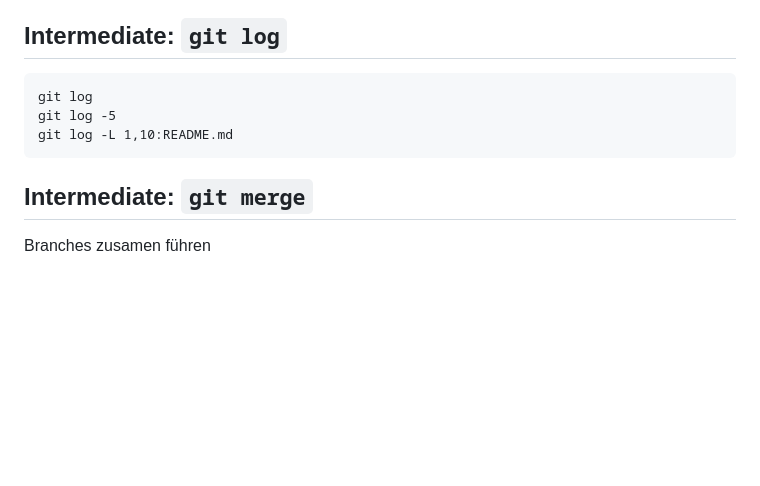
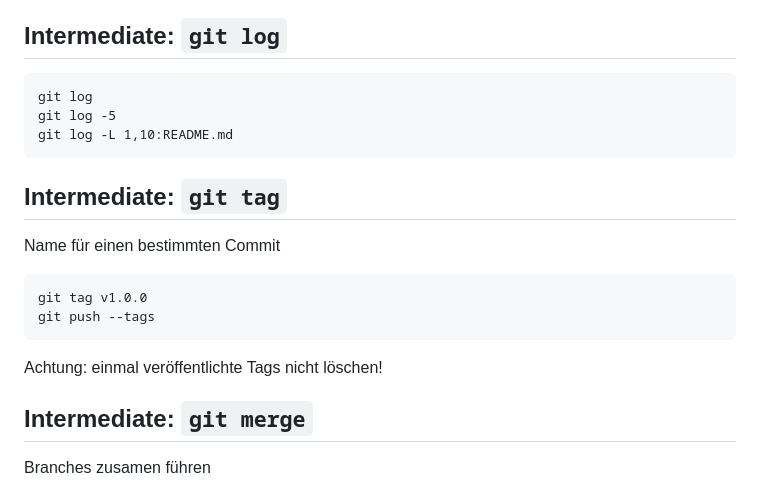
Before and after one commit to 24367dfa/git-workshop, a Markdown page: presentation.md, the part around the change. Drawn GitHub-style; blank space fills up the shorter version.

Commit message:
feat: add tags slide

````diff
--- a/presentation.md
+++ b/presentation.md
@@ -98,6 +98,17 @@ git log -5
 git log -L 1,10:README.md
 ```
 
+## Intermediate: `git tag`
+
+Name für einen bestimmten Commit
+
+```
+git tag v1.0.0
+git push --tags
+```
+
+Achtung: einmal veröffentlichte Tags nicht löschen!
+
 ## Intermediate: `git merge`
 
 Branches zusamen führen
````
